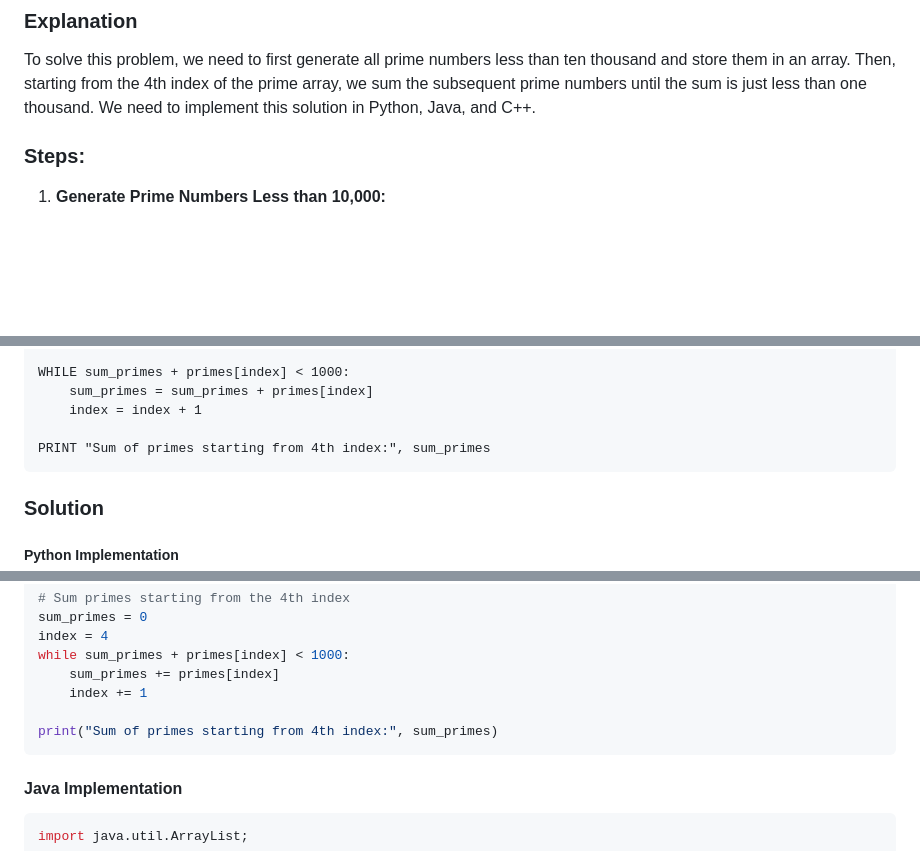
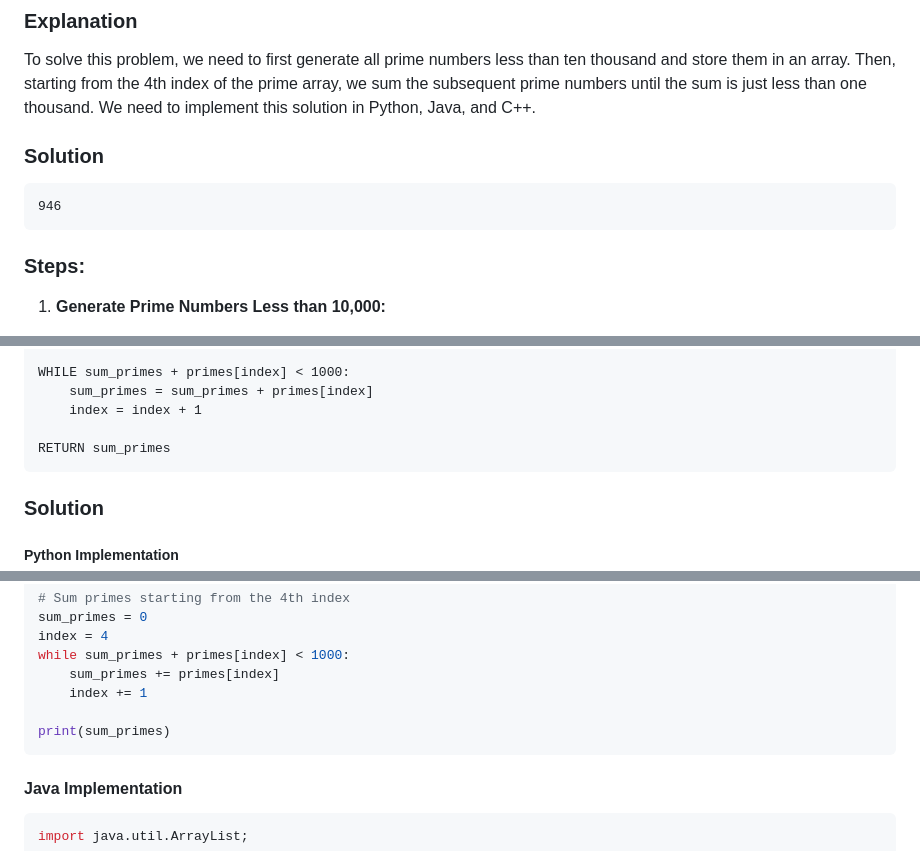
Before and after one commit to vedaapatil/Project-Neo, a Markdown page: Problem1.md, 3 parts joined by grey strips. Drawn GitHub-style; blank space fills up the shorter version.

Commit message:
Improved Problem Solutions
Added a Solution Section
Made changes by removing the additional text and only returning the value.

````diff
--- a/Problem1.md
+++ b/Problem1.md
@@ -3,6 +3,12 @@
 ### Explanation
 
 To solve this problem, we need to first generate all prime numbers less than ten thousand and store them in an array. Then, starting from the 4th index of the prime array, we sum the subsequent prime numbers until the sum is just less than one thousand. We need to implement this solution in Python, Java, and C++.
+
+### Solution
+
+```
+946
+```
 
 ### Steps:
 
@@ -39,7 +45,7 @@ WHILE sum_primes + primes[index] < 1000:
     sum_primes = sum_primes + primes[index]
     index = index + 1
 
-PRINT "Sum of primes starting from 4th index:", sum_primes
+RETURN sum_primes
 ```
 
 ### Solution
@@ -64,7 +70,7 @@ while sum_primes + primes[index] < 1000:
     sum_primes += primes[index]
     index += 1
 
-print("Sum of primes starting from 4th index:", sum_primes)
+print(sum_primes)
 ```
 #### Java Implementation
 ``` java
````
Also changed, not shown: other parts of Problem1.md (+2 -2 lines).
